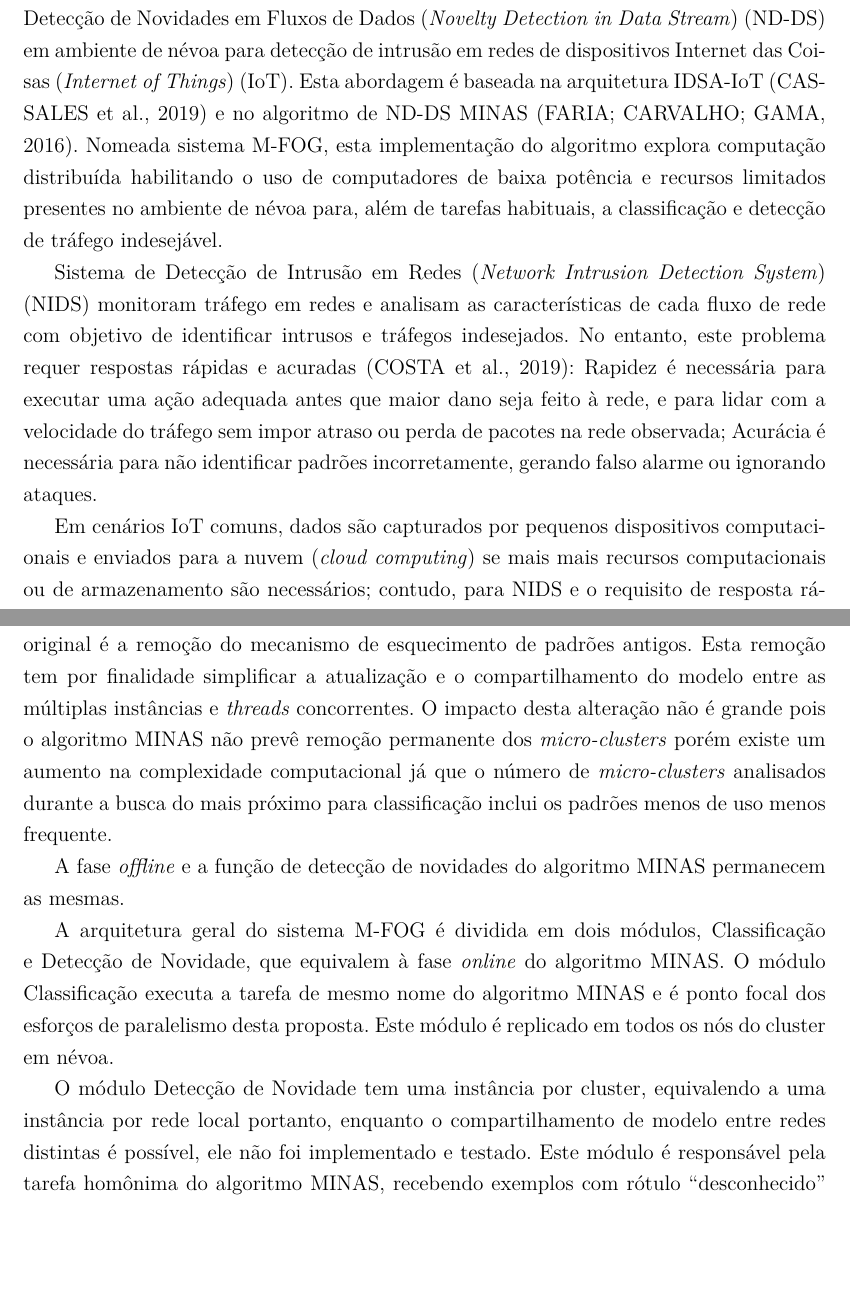
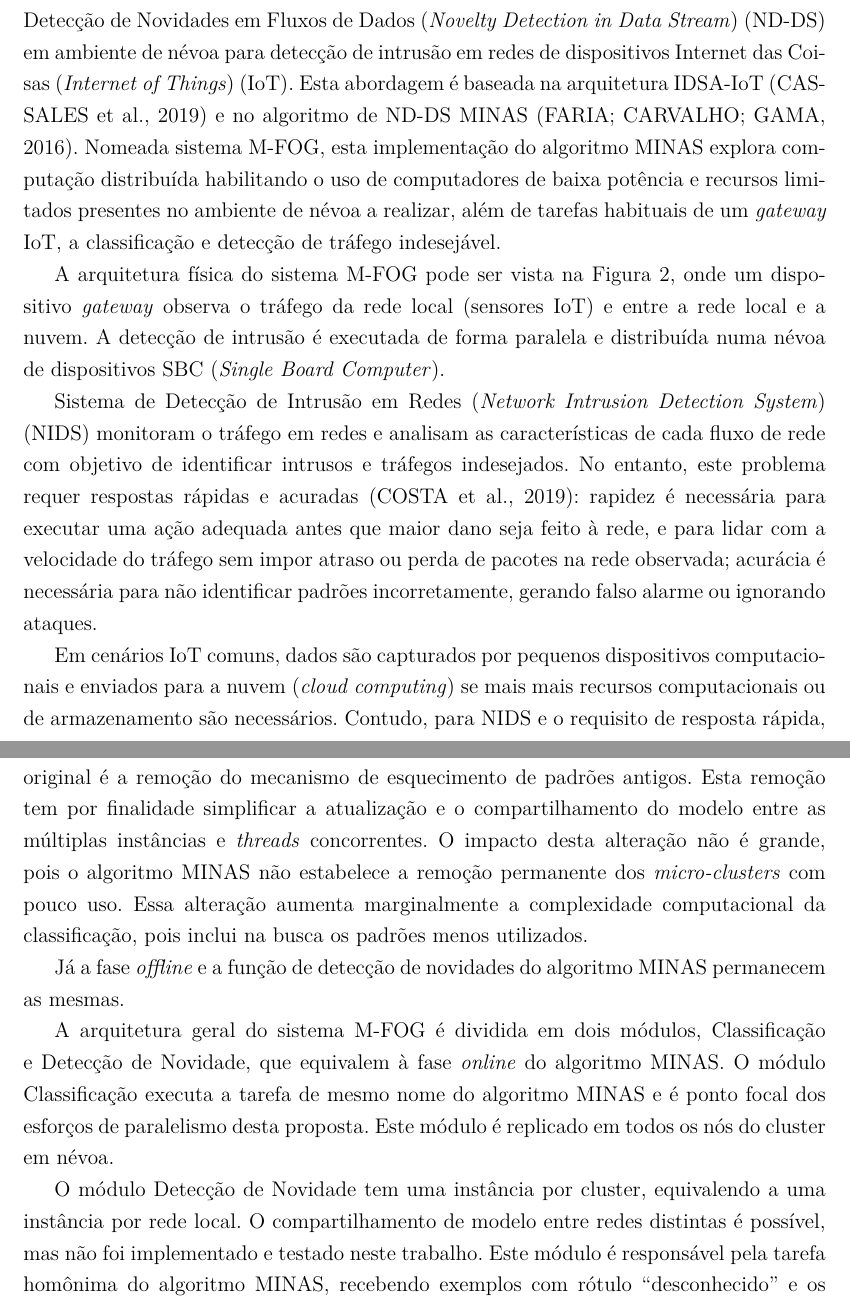
Before and after one commit to luis-puhl/minas-paralelo-paper, a LaTeX thesis (00.ppgcc-2020.tex, which reads 40.proposta.tex): two parts of pages 39 and 40 of 63 before the commit and two parts of pages 39 and 41 of 64 after it, joined at a grey line, cut so that both start at the same text, the shorter picture padded with empty space. The pictures show the PDF file 00.ppgcc-2020.pdf that the author committed with the source.

Commit message:
topico 4.0 ate politicas ok

```diff
--- a/40.proposta.tex
+++ b/40.proposta.tex
@@ -83,27 +83,41 @@ Esta abordagem é baseada na arquitetura \arch \cite{Cassales2019a} e no algorit
 de \nd \minas \cite{Faria2016minas}.
 % Our approach is based on the \arch architecture \cite{Cassales2019a} and \nd
 % techniques provide by the \minas algorithm \cite{Faria2016minas}.
-Nomeada \mfog, esta implementação do algoritmo explora computação distribuída
+Nomeada \mfog, esta implementação do algoritmo \minas explora computação distribuída
 habilitando o uso de computadores de baixa potência e recursos limitados presentes no
-ambiente de névoa para, além de tarefas habituais, a classificação e detecção de
+ambiente de névoa a realizar, além de tarefas habituais de um \emph{gateway} \iot, a classificação e detecção de
 tráfego indesejável.
 % Named \mfog, our distributed algorithm explores load balancing to enable low
 % profile devices at the edge of the internet to also work on the classification
 % and detection of unwanted traffic.
 
-\acf{NIDS} monitoram tráfego em redes e analisam as características de cada
+A arquitetura física do \mfog pode ser vista na Figura
+\ref{fig:arq-fisica-mfog}, onde um dispositivo \emph{gateway} observa o tráfego da rede local (sensores IoT) e entre a rede local e
+a nuvem. A detecção de intrusão é executada de forma paralela e distribuída numa névoa de
+dispositivos SBC (\emph{Single Board Computer}).
+
+\begin{figure}[htb]
+  \centerline{
+    \includegraphics[width=0.6\linewidth,page=1]{figures/arq-mfog.png}
+  }
+  \caption{Arquitetura física do \mfog.}
+  \label{fig:arq-fisica-mfog}
+\end{figure}
+
+
+\acf{NIDS} monitoram o tráfego em redes e analisam as características de cada
 fluxo de rede com objetivo de identificar intrusos e tráfegos indesejados.
 % monitor network traffic, and analyze the characteristics of each flow
 % to identify any intrusion or misbehavior.
 No entanto, este problema requer respostas rápidas e acuradas \cite{DaCosta2019a}:
-Rapidez é necessária para executar uma ação adequada antes que
+rapidez é necessária para executar uma ação adequada antes que
 maior dano seja feito à rede, e para lidar com a velocidade do tráfego sem impor
 atraso ou perda de pacotes na rede observada;
 % However, this problem requires both fast and accurate response
 % fast response is needed to have a proper reaction before harm can be cast
 % to the network and to cope with the traffic without imposing loss or delay
 % in the \nids or observed network;
-Acurácia é necessária para não  identificar padrões incorretamente, gerando falso
+acurácia é necessária para não  identificar padrões incorretamente, gerando falso
 alarme ou ignorando ataques.
 % accurate response is required as not to misidentify,
 % especially the case of false positive that leads to false alarms.
@@ -117,5 +131,5 @@ alarme ou ignorando ataques.
 
 Em cenários \iot comuns, dados são capturados por pequenos dispositivos
 computacionais e enviados para a nuvem (\cloud) se mais mais recursos
-computacionais ou de armazenamento são necessários; contudo, para \nids e o
-requisito de resposta rápida esta abordagem pode não ser viável.
+computacionais ou de armazenamento são necessários. Contudo, para \nids e o
+requisito de resposta rápida, esta abordagem pode não ser viável.
@@ -173,13 +187,11 @@ ao \minas original é a remoção do mecanismo de esquecimento de padrões antig
 Esta remoção tem por finalidade simplificar a atualização e o compartilhamento
 do modelo entre as múltiplas instâncias e \emph{threads} concorrentes.
 %
-O impacto desta alteração não é grande pois o algoritmo \minas não prevê remoção
-permanente dos \mclusters porém existe um aumento na complexidade computacional
-já que o número de \mclusters analisados durante a busca do mais próximo para
-classificação inclui os padrões menos de uso menos frequente.
-% falta algo aqui... Hélio
+O impacto desta alteração não é grande, pois o algoritmo \minas não estabelece a remoção
+permanente dos \mclusters com pouco uso. Essa alteração aumenta marginalmente
+a complexidade computacional da classificação, pois inclui na busca  os padrões menos utilizados.
 
-A fase \emph{offline} e a função de detecção de novidades do algoritmo \minas
+Já a fase \emph{offline} e a função de detecção de novidades do algoritmo \minas
 permanecem as mesmas.
 
 % To have a better overview of our proposal and how it integrates with existing
@@ -217,8 +229,8 @@ em névoa.
 
 % o que quer dizer isso?
 O módulo Detecção de Novidade tem uma instância por cluster, equivalendo a uma
-instância por rede local portanto, enquanto o compartilhamento de modelo entre
-redes distintas é possível, ele não foi implementado e testado.
+instância por rede local. O compartilhamento de modelo entre
+redes distintas é possível, mas não foi implementado e testado neste trabalho.
 %
 Este módulo é responsável pela tarefa homônima do algoritmo \minas, recebendo
 exemplos com rótulo ``desconhecido'' e os armazenando no conjunto de
```
Also changed, not shown: 00.ppgcc-2020.pdf, figures/arq-mfog.png (added), 40.proposta.tex (16 more changed lines), 1 other file.
